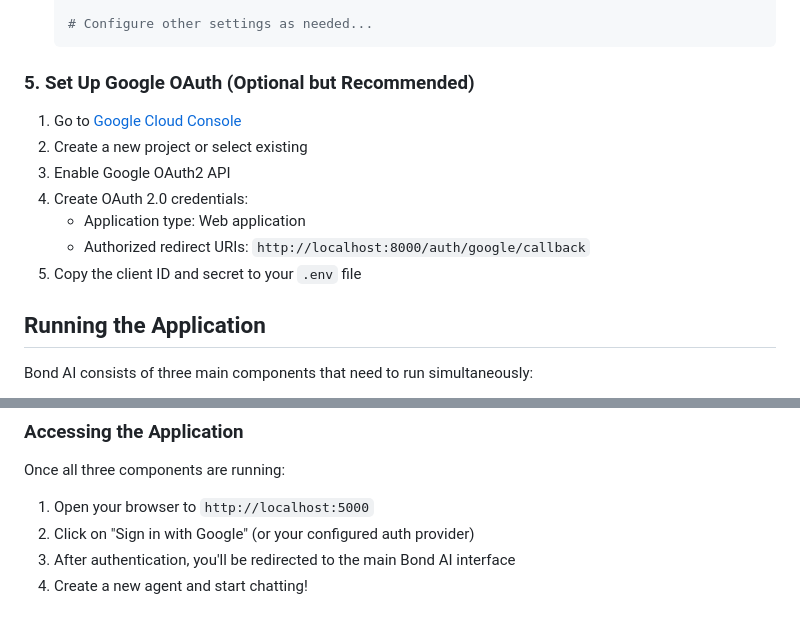
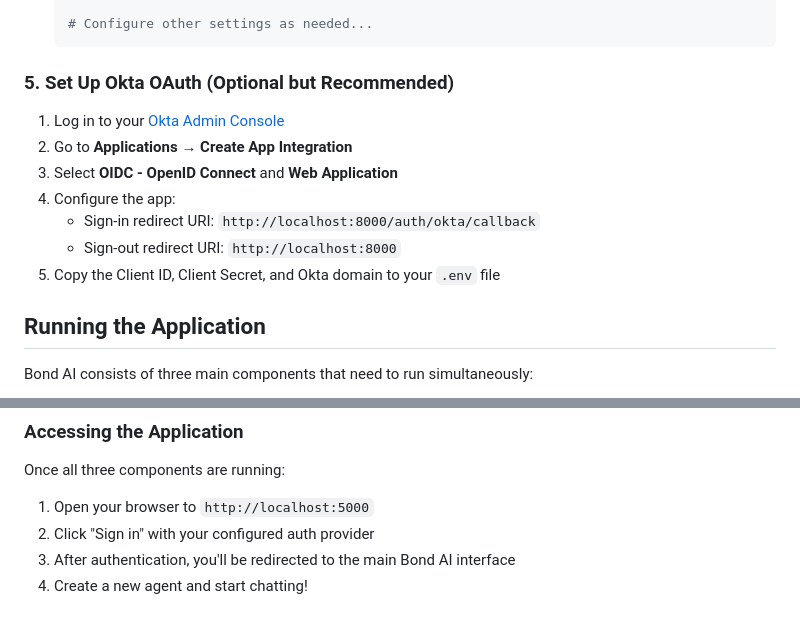
Before and after one commit to jmcarnahan/bond-ai, a Markdown page: GETTING_STARTED_BEDROCK.md, 2 parts joined by grey strips. Rendered like a GitHub page.

Commit message:
fix: Update OAuth setup instructions from Google to Okta in documentation

````diff
--- a/GETTING_STARTED_BEDROCK.md
+++ b/GETTING_STARTED_BEDROCK.md
@@ -213,15 +213,15 @@ cd ..
    # Configure other settings as needed...
    ```
 
-### 5. Set Up Google OAuth (Optional but Recommended)
+### 5. Set Up Okta OAuth (Optional but Recommended)
 
-1. Go to [Google Cloud Console](https://console.cloud.google.com)
-2. Create a new project or select existing
-3. Enable Google OAuth2 API
-4. Create OAuth 2.0 credentials:
-   - Application type: Web application
-   - Authorized redirect URIs: `http://localhost:8000/auth/google/callback`
-5. Copy the client ID and secret to your `.env` file
+1. Log in to your [Okta Admin Console](https://login.okta.com)
+2. Go to **Applications** → **Create App Integration**
+3. Select **OIDC - OpenID Connect** and **Web Application**
+4. Configure the app:
+   - Sign-in redirect URI: `http://localhost:8000/auth/okta/callback`
+   - Sign-out redirect URI: `http://localhost:8000`
+5. Copy the Client ID, Client Secret, and Okta domain to your `.env` file
 
 ## Running the Application
 
@@ -275,7 +275,7 @@ You should see Flutter compile and launch Chrome with the Bond AI interface.
 
 Once all three components are running:
 1. Open your browser to `http://localhost:5000`
-2. Click on "Sign in with Google" (or your configured auth provider)
+2. Click "Sign in" with your configured auth provider
 3. After authentication, you'll be redirected to the main Bond AI interface
 4. Create a new agent and start chatting!
 
````
